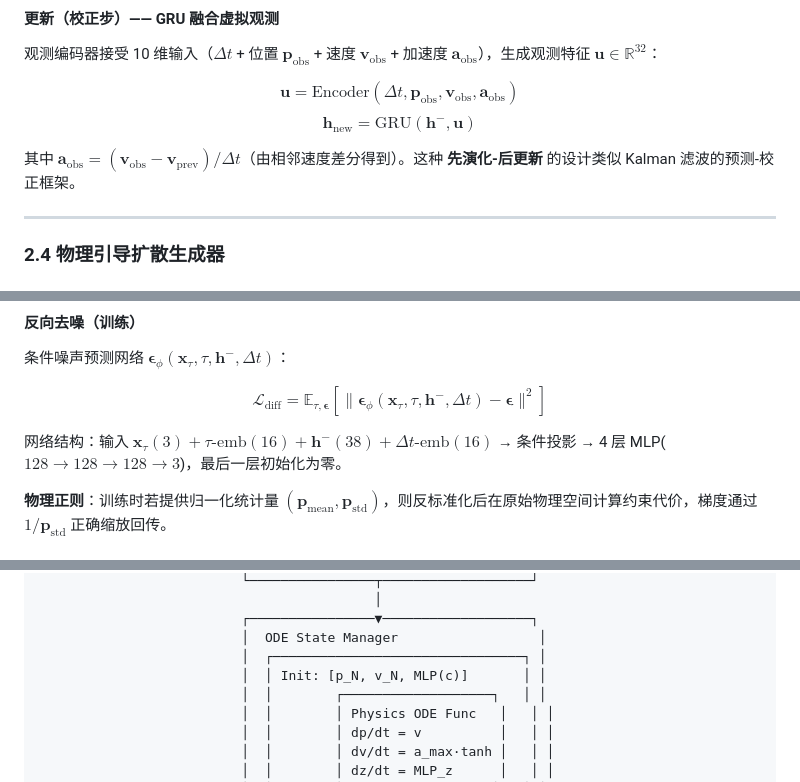
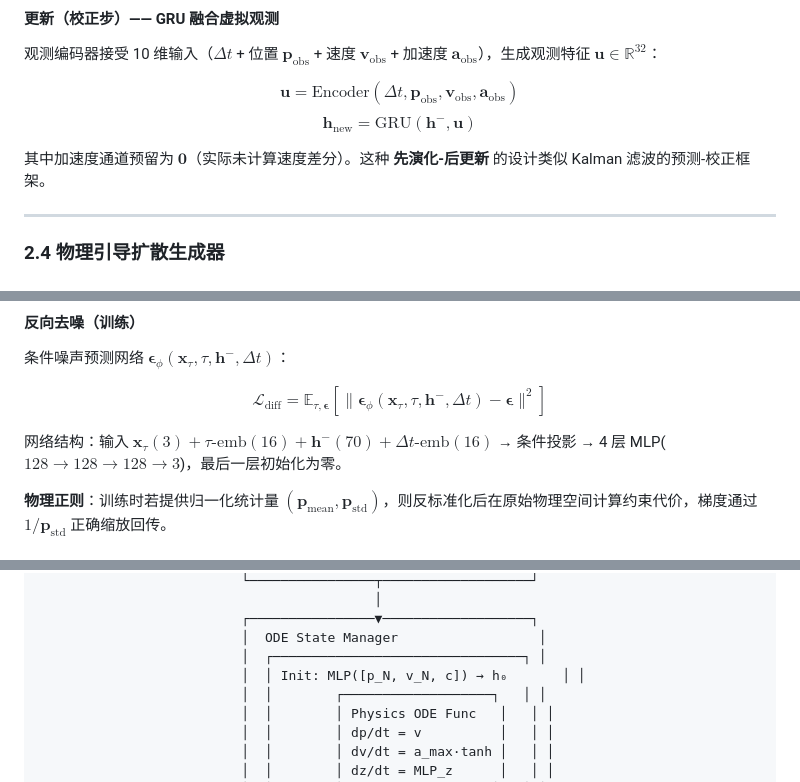
Before and after one commit to LanGYou-desu/drone, a Markdown page: docs/hybrid_prediction_model.md, 3 parts joined by grey strips. Drawn GitHub-style.

Commit message:
docs: 修复5处文档与代码逻辑不一致
1. 观测编码器加速度通道: 实际为预留零值(非速度差分)
2. 噪声网络输入维度: h⁻(38)→h⁻(70), 匹配d_z=64的state_dim
3. 架构图初始化: MLP([p_N,v_N,c])→h₀ (非直接复制p_N/v_N)
4. 速度违反公式: ||v||→||v_xz|| (与实际代码一致)
5. 模型超参表标题: 澄清为训练默认值(非构造函数默认)

```diff
--- a/docs/hybrid_prediction_model.md
+++ b/docs/hybrid_prediction_model.md
@@ -140,7 +140,7 @@ $$\mathbf{h}^- = \text{ODESolve}(f_\theta, \mathbf{h}, t, t+\Delta t)$$
 $$\mathbf{u} = \text{Encoder}(\Delta t, \mathbf{p}_{\text{obs}}, \mathbf{v}_{\text{obs}}, \mathbf{a}_{\text{obs}})$$
 $$\mathbf{h}_{\text{new}} = \text{GRU}(\mathbf{h}^-, \mathbf{u})$$
 
-其中 $\mathbf{a}_{\text{obs}} = (\mathbf{v}_{\text{obs}} - \mathbf{v}_{\text{prev}}) / \Delta t$（由相邻速度差分得到）。这种 **先演化-后更新** 的设计类似 Kalman 滤波的预测-校正框架。
+其中加速度通道预留为 $\mathbf{0}$（实际未计算速度差分）。这种 **先演化-后更新** 的设计类似 Kalman 滤波的预测-校正框架。
 
 ---
 
@@ -160,7 +160,7 @@ $\tau \in [0, T-1]$，$T = 500$，$\bar{\alpha}_\tau$ 由余弦调度定义。
 
 $$\mathcal{L}_{\text{diff}} = \mathbb{E}_{\tau, \mathbf{\epsilon}}\left[ \|\mathbf{\epsilon}_\phi(\mathbf{x}_\tau, \tau, \mathbf{h}^-, \Delta t) - \mathbf{\epsilon}\|^2 \right]$$
 
-网络结构：输入 $\mathbf{x}_\tau(3) + \tau\text{-emb}(16) + \mathbf{h}^-(38) + \Delta t\text{-emb}(16)$ → 条件投影 → 4 层 MLP($128 \to 128 \to 128 \to 3$)，最后一层初始化为零。
+网络结构：输入 $\mathbf{x}_\tau(3) + \tau\text{-emb}(16) + \mathbf{h}^-(70) + \Delta t\text{-emb}(16)$ → 条件投影 → 4 层 MLP($128 \to 128 \to 128 \to 3$)，最后一层初始化为零。
 
 **物理正则**：训练时若提供归一化统计量 $(\mathbf{p}_{\text{mean}}, \mathbf{p}_{\text{std}})$，则反标准化后在原始物理空间计算约束代价，梯度通过 $1/\mathbf{p}_{\text{std}}$ 正确缩放回传。
 
@@ -250,7 +250,7 @@ $$\mathcal{C}_z = \lambda_z \max(0, z_{\min} - y)^2 + \lambda_{z,\max} \max(0, y
                           ┌────────────────▼───────────────────┐
                           │  ODE State Manager                  │
                           │  ┌────────────────────────────────┐ │
-                          │  │ Init: [p_N, v_N, MLP(c)]       │ │
+                          │  │ Init: MLP([p_N, v_N, c]) → h₀       │ │
                           │  │        ┌───────────────────┐   │ │
                           │  │        │ Physics ODE Func   │   │ │
                           │  │        │ dp/dt = v          │   │ │
```
Also changed, not shown: other parts of docs/hybrid_prediction_model.md (+2 -2 lines).
